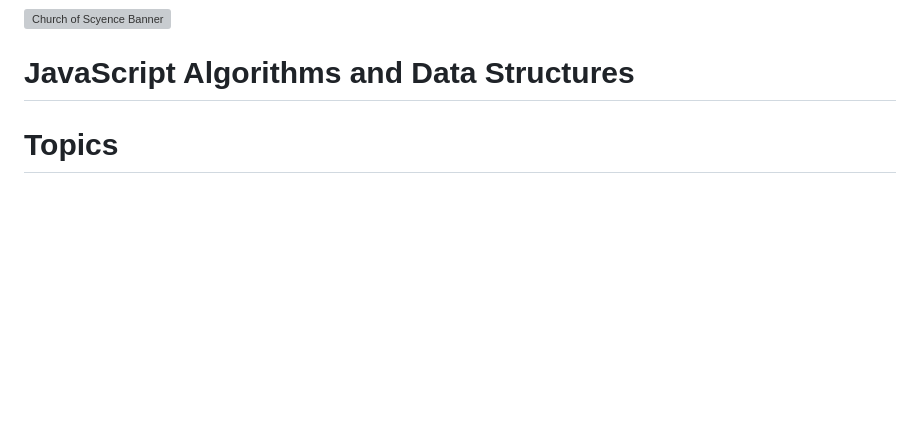
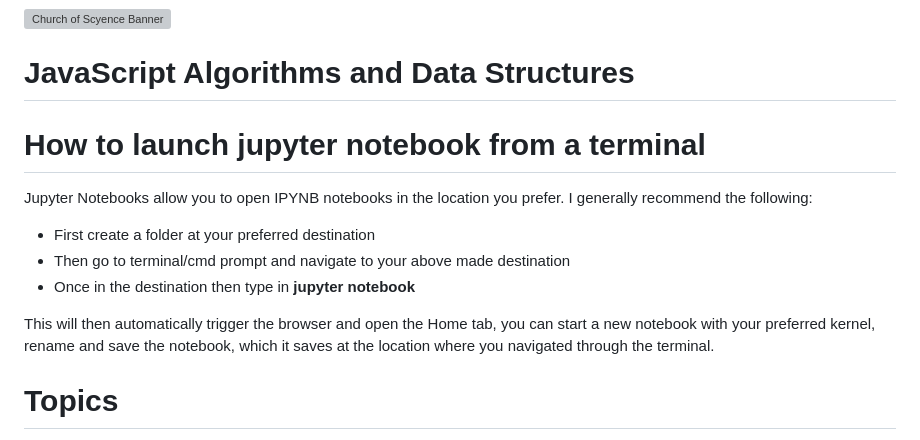
Before and after one commit to johnnycowboy3033/tutorial-algorithms-and-data-structures, a Markdown page: README.md, the part around the change. Drawn GitHub-style; blank space fills up the shorter version; grey boxes are pictures that could not be loaded.

```diff
--- a/README.md
+++ b/README.md
@@ -3,6 +3,16 @@
 <img src="https://github.com/johnnycowboy3033/resources/blob/main/banners/banner-galileo-galilei.png" alt="Church of Scyence Banner">
 
 # JavaScript Algorithms and Data Structures
+
+# How to launch jupyter notebook from a terminal
+
+Jupyter Notebooks allow you to open IPYNB notebooks in the location you prefer. I generally recommend the following:
+
+* First create a folder at your preferred destination
+* Then go to terminal/cmd prompt and navigate to your above made destination
+* Once in the destination then type in **jupyter notebook**
+
+This will then automatically trigger the browser and open the Home tab, you can start a new notebook with your preferred kernel, rename and save the notebook, which it saves at the location where you navigated through the terminal.
 
 # Topics
 * Algorithm
```
